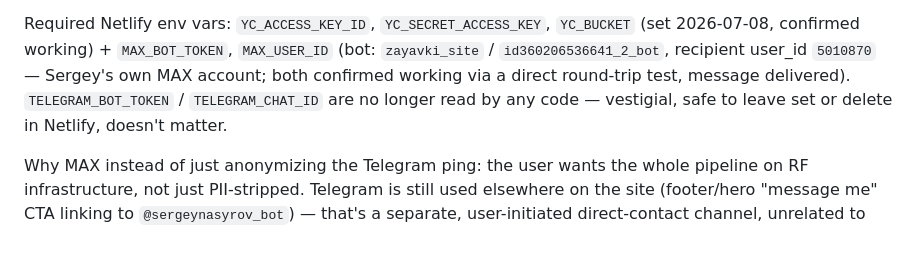
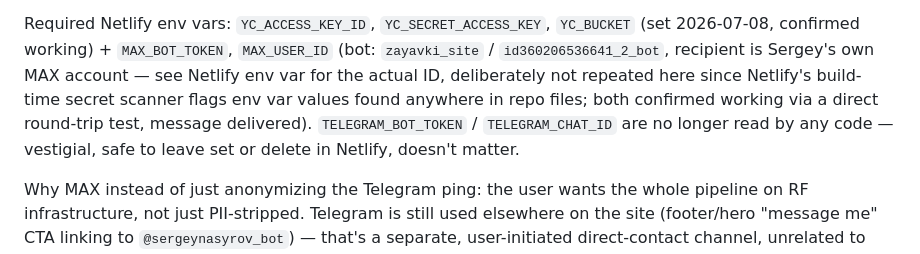
Before and after one commit to sergeynasyrov13-boop/sergeynasyrow-site, a Markdown page: CLAUDE.md, the part around the change. Drawn GitHub-style.

Commit message:
Remove MAX_USER_ID literal value from CLAUDE.md
Netlify's build-time secret scanner correctly flagged the ID as an
env var value present in repo files and failed the deploy. Not a real
secret in the sensitive-credential sense, but the scanner doesn't
distinguish — removed it anyway, the env var itself is unaffected.

Co-Authored-By: Claude Sonnet 5 <noreply@anthropic.com>

```diff
--- a/CLAUDE.md
+++ b/CLAUDE.md
@@ -123,10 +123,12 @@ architecture, after several iterations:
 
 Required Netlify env vars: `YC_ACCESS_KEY_ID`, `YC_SECRET_ACCESS_KEY`, `YC_BUCKET` (set
 2026-07-08, confirmed working) + `MAX_BOT_TOKEN`, `MAX_USER_ID` (bot: `zayavki_site` /
-`id360206536641_2_bot`, recipient user_id `5010870` — Sergey's own MAX account; both
-confirmed working via a direct round-trip test, message delivered). `TELEGRAM_BOT_TOKEN`
-/ `TELEGRAM_CHAT_ID` are no longer read by any code — vestigial, safe to leave set or
-delete in Netlify, doesn't matter.
+`id360206536641_2_bot`, recipient is Sergey's own MAX account — see Netlify env var for
+the actual ID, deliberately not repeated here since Netlify's build-time secret scanner
+flags env var values found anywhere in repo files; both confirmed working via a direct
+round-trip test, message delivered). `TELEGRAM_BOT_TOKEN` / `TELEGRAM_CHAT_ID` are no
+longer read by any code — vestigial, safe to leave set or delete in Netlify, doesn't
+matter.
 
 Why MAX instead of just anonymizing the Telegram ping: the user wants the whole pipeline
 on RF infrastructure, not just PII-stripped. Telegram is still used elsewhere on the site
```
